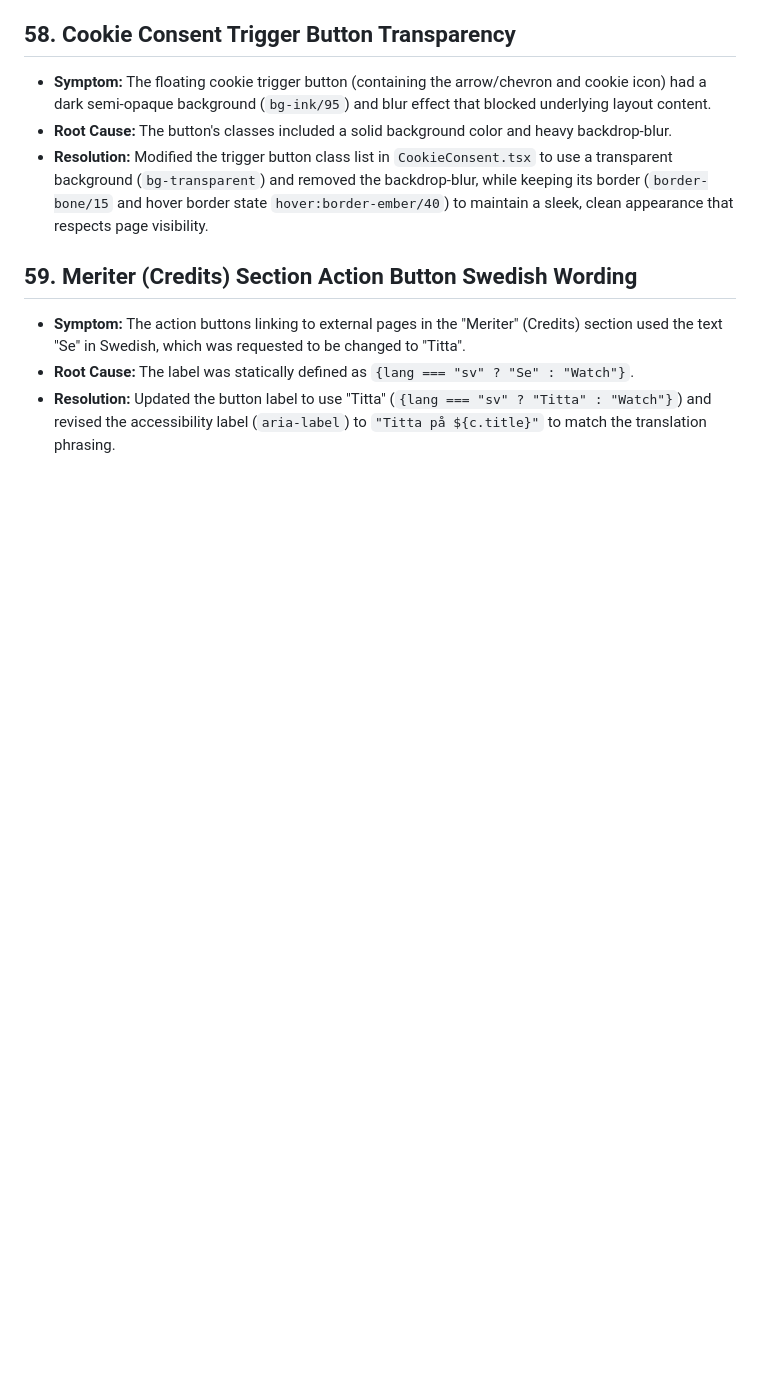
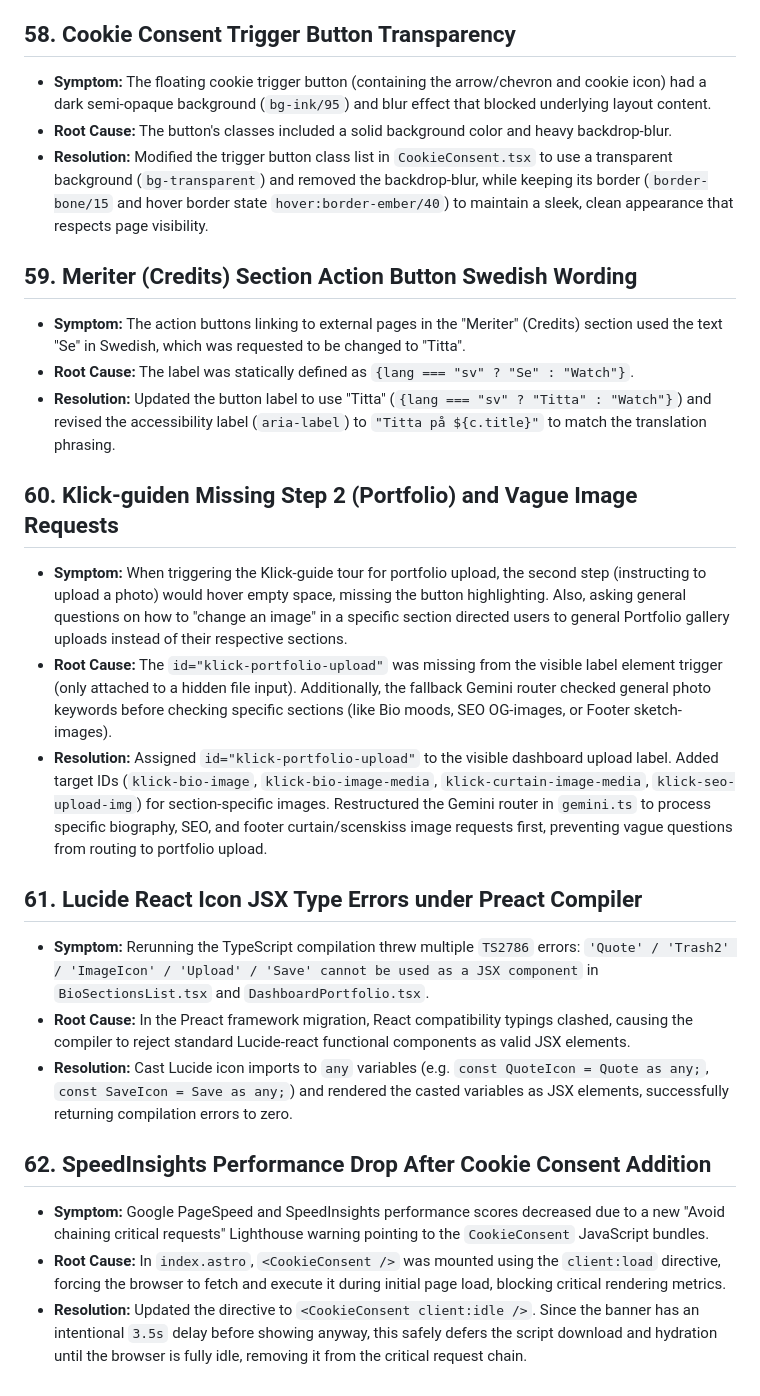
Before and after one commit to lysterhudvard/therese, a Markdown page: docs/fixes.md, the part around the change. Rendered like a GitHub page; blank space fills up the shorter version.

Commit message:
docs: add project progress, fix, and manual documentation files

```diff
--- a/docs/fixes.md
+++ b/docs/fixes.md
@@ -427,3 +427,18 @@ This document details critical bugs, layout errors, and interaction blocks found
 - **Symptom:** The action buttons linking to external pages in the "Meriter" (Credits) section used the text "Se" in Swedish, which was requested to be changed to "Titta".
 - **Root Cause:** The label was statically defined as `{lang === "sv" ? "Se" : "Watch"}`.
 - **Resolution:** Updated the button label to use "Titta" (`{lang === "sv" ? "Titta" : "Watch"}`) and revised the accessibility label (`aria-label`) to `"Titta på ${c.title}"` to match the translation phrasing.
+
+## 60. Klick-guiden Missing Step 2 (Portfolio) and Vague Image Requests
+- **Symptom:** When triggering the Klick-guide tour for portfolio upload, the second step (instructing to upload a photo) would hover empty space, missing the button highlighting. Also, asking general questions on how to "change an image" in a specific section directed users to general Portfolio gallery uploads instead of their respective sections.
+- **Root Cause:** The `id="klick-portfolio-upload"` was missing from the visible label element trigger (only attached to a hidden file input). Additionally, the fallback Gemini router checked general photo keywords before checking specific sections (like Bio moods, SEO OG-images, or Footer sketch-images).
+- **Resolution:** Assigned `id="klick-portfolio-upload"` to the visible dashboard upload label. Added target IDs (`klick-bio-image`, `klick-bio-image-media`, `klick-curtain-image-media`, `klick-seo-upload-img`) for section-specific images. Restructured the Gemini router in `gemini.ts` to process specific biography, SEO, and footer curtain/scenskiss image requests first, preventing vague questions from routing to portfolio upload.
+
+## 61. Lucide React Icon JSX Type Errors under Preact Compiler
+- **Symptom:** Rerunning the TypeScript compilation threw multiple `TS2786` errors: `'Quote' / 'Trash2' / 'ImageIcon' / 'Upload' / 'Save' cannot be used as a JSX component` in `BioSectionsList.tsx` and `DashboardPortfolio.tsx`.
+- **Root Cause:** In the Preact framework migration, React compatibility typings clashed, causing the compiler to reject standard Lucide-react functional components as valid JSX elements.
+- **Resolution:** Cast Lucide icon imports to `any` variables (e.g. `const QuoteIcon = Quote as any;`, `const SaveIcon = Save as any;`) and rendered the casted variables as JSX elements, successfully returning compilation errors to zero.
+
+## 62. SpeedInsights Performance Drop After Cookie Consent Addition
+- **Symptom:** Google PageSpeed and SpeedInsights performance scores decreased due to a new "Avoid chaining critical requests" Lighthouse warning pointing to the `CookieConsent` JavaScript bundles.
+- **Root Cause:** In `index.astro`, `<CookieConsent />` was mounted using the `client:load` directive, forcing the browser to fetch and execute it during initial page load, blocking critical rendering metrics.
+- **Resolution:** Updated the directive to `<CookieConsent client:idle />`. Since the banner has an intentional `3.5s` delay before showing anyway, this safely defers the script download and hydration until the browser is fully idle, removing it from the critical request chain.
```
Also changed, not shown: docs/manual.md (+1 -0 lines), docs/progress.md (+10 -0 lines).
